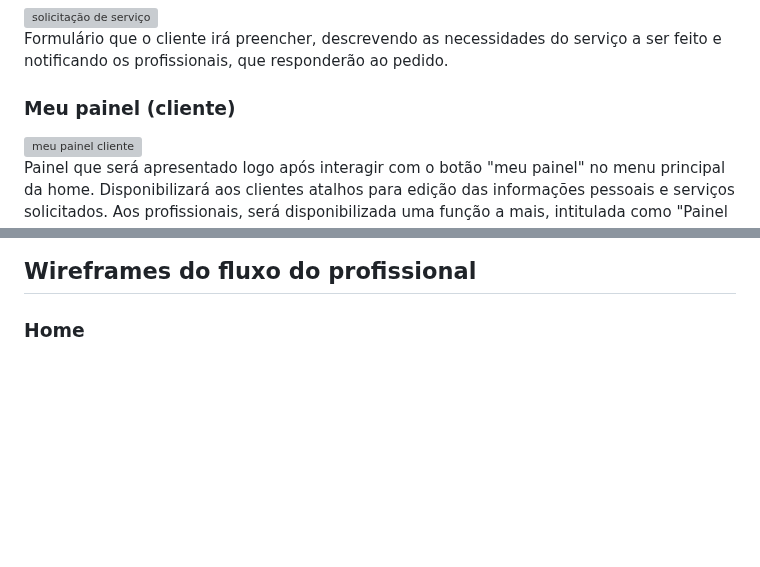
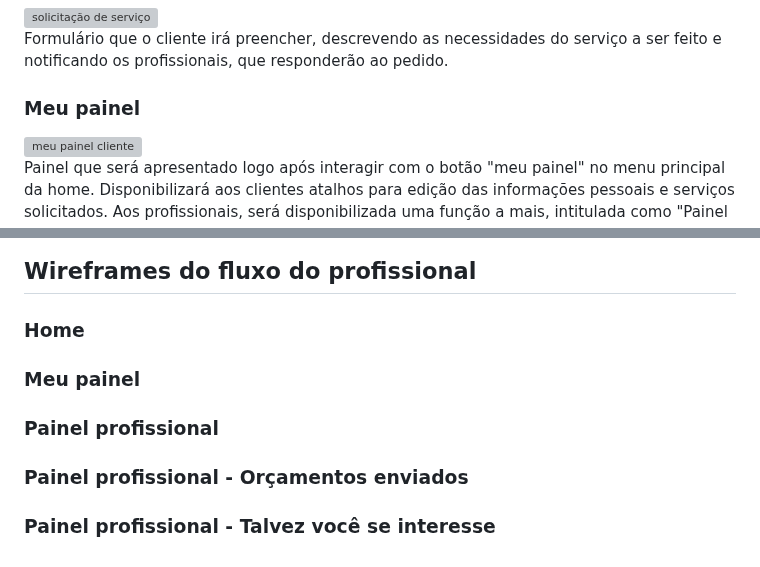
Before and after one commit to ICEI-PUC-Minas-PMV-ADS/PMV-ADS-2023-1-E1-PROJ-WEB-T11-Time2-CONCRETIZE, a Markdown page: docs/04-Projeto de Interface.md, 2 parts joined by grey strips. GitHub-like rendering; blank space fills up the shorter version; grey boxes are pictures that could not be loaded.

```diff
--- a/docs/04-Projeto de Interface.md
+++ b/docs/04-Projeto de Interface.md
@@ -31,7 +31,7 @@ A home page permitirá ao cliente e ao profissional acessar pelo menu principal
 
 Formulário que o cliente irá preencher, descrevendo as necessidades do serviço a ser feito e notificando os profissionais, que responderão ao pedido.
 
-### Meu painel (cliente)
+### Meu painel
 
 <img src="https://live.staticflickr.com/65535/52838193215_d2e155fb14_h.jpg" width="50%" alt="meu painel cliente"/>
 
@@ -76,6 +76,14 @@ O cliente poderá visualizar o perfil do profissional. Essa página poderá ser
 
 ### Home
 
+### Meu painel
+
+### Painel profissional
+
+### Painel profissional - Orçamentos enviados
+
+### Painel profissional - Talvez você se interesse
+
 
 <!-- > **Links Úteis**:
 > - [Protótipos vs Wireframes](https://www.nngroup.com/videos/prototypes-vs-wireframes-ux-projects/)
```
